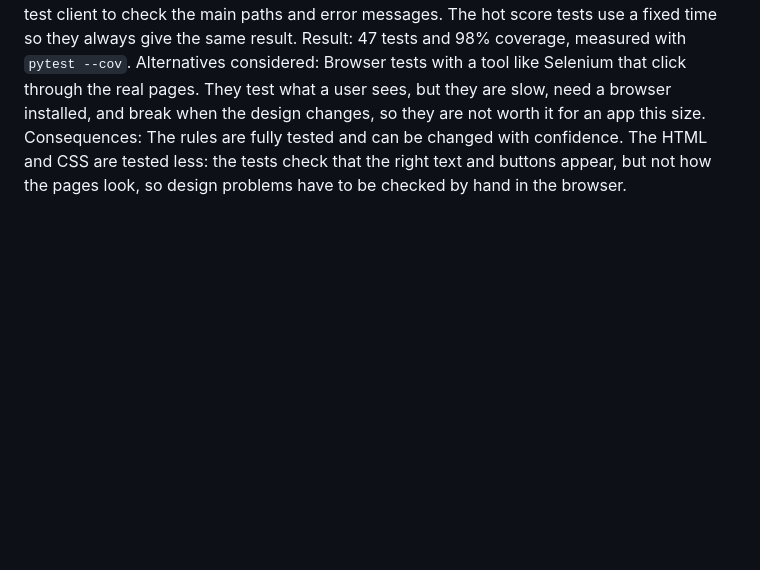
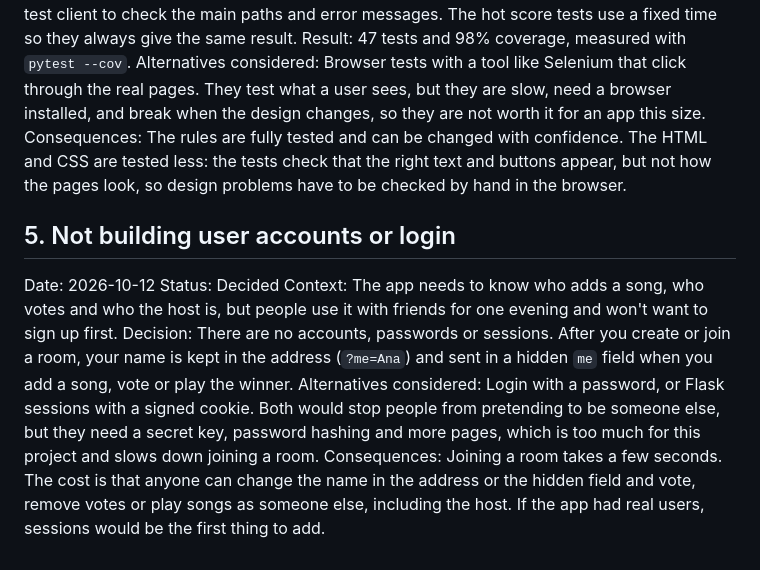
Before and after one commit to edardhala/playlist-battle, a Markdown page: ADR.md, the part around the change. Drawn GitHub-style; blank space fills up the shorter version.

Commit message:
Record ADR 5 on not building login and log AI usage for the redesign and play feature

```diff
--- a/ADR.md
+++ b/ADR.md
@@ -31,3 +31,11 @@ Context: The assignment needs at least 70% coverage on the core business logic a
 Decision: Most tests call the functions in `rooms/service.py` and `battle/service.py` directly, using an in-memory SQLite database so every test starts empty and runs fast. They cover the rules: name checks, room codes, joining, one vote per person, duplicate songs, the hot score and playing the winner. A smaller set of page tests uses Flask's test client to check the main paths and error messages. The hot score tests use a fixed time so they always give the same result. Result: 47 tests and 98% coverage, measured with `pytest --cov`.
 Alternatives considered: Browser tests with a tool like Selenium that click through the real pages. They test what a user sees, but they are slow, need a browser installed, and break when the design changes, so they are not worth it for an app this size.
 Consequences: The rules are fully tested and can be changed with confidence. The HTML and CSS are tested less: the tests check that the right text and buttons appear, but not how the pages look, so design problems have to be checked by hand in the browser.
+
+## 5. Not building user accounts or login
+Date: 2026-10-12
+Status: Decided
+Context: The app needs to know who adds a song, who votes and who the host is, but people use it with friends for one evening and won't want to sign up first.
+Decision: There are no accounts, passwords or sessions. After you create or join a room, your name is kept in the address (`?me=Ana`) and sent in a hidden `me` field when you add a song, vote or play the winner.
+Alternatives considered: Login with a password, or Flask sessions with a signed cookie. Both would stop people from pretending to be someone else, but they need a secret key, password hashing and more pages, which is too much for this project and slows down joining a room.
+Consequences: Joining a room takes a few seconds. The cost is that anyone can change the name in the address or the hidden field and vote, remove votes or play songs as someone else, including the host. If the app had real users, sessions would be the first thing to add.
```
Also changed, not shown: AI_USAGE.md (line endings or trailing spaces).
